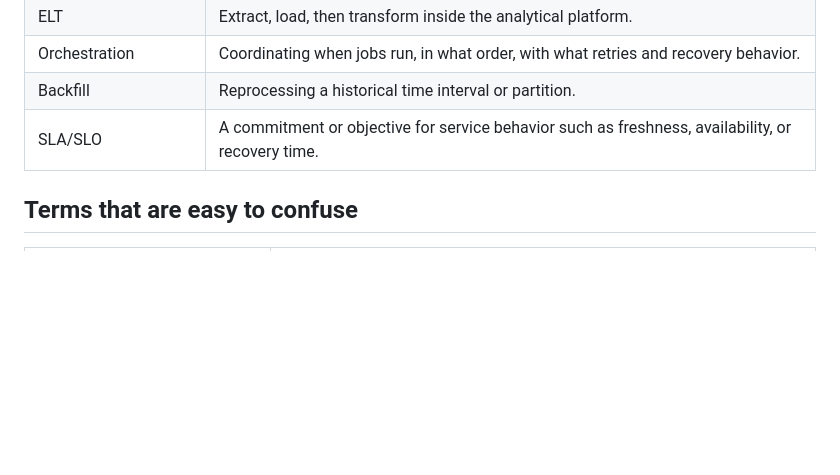
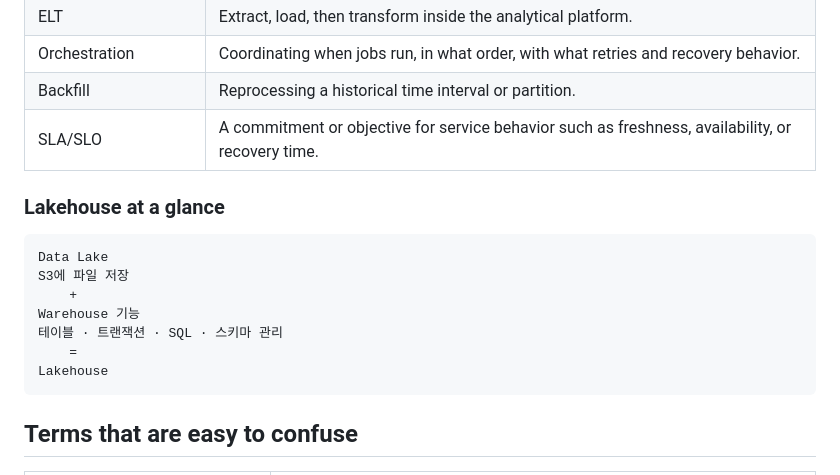
Before and after one commit to ladavid9989/data_science, a Markdown page: data_engineering_tutoring_capstone/architecture_guide/06_glossary.md, the part around the change. Drawn GitHub-style; blank space fills up the shorter version.

Commit message:
Add lakehouse relationship diagram to glossary

````diff
--- a/data_engineering_tutoring_capstone/architecture_guide/06_glossary.md
+++ b/data_engineering_tutoring_capstone/architecture_guide/06_glossary.md
@@ -58,6 +58,18 @@
 | Backfill | Reprocessing a historical time interval or partition. |
 | SLA/SLO | A commitment or objective for service behavior such as freshness, availability, or recovery time. |
 
+### Lakehouse at a glance
+
+```text
+Data Lake
+S3에 파일 저장
+    +
+Warehouse 기능
+테이블 · 트랜잭션 · SQL · 스키마 관리
+    =
+Lakehouse
+```
+
 ## Terms that are easy to confuse
 
 | Pair | Difference |
````
